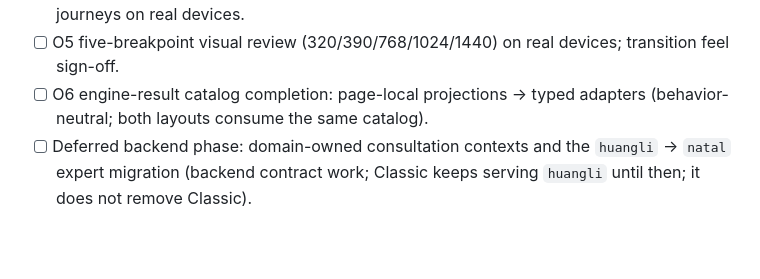
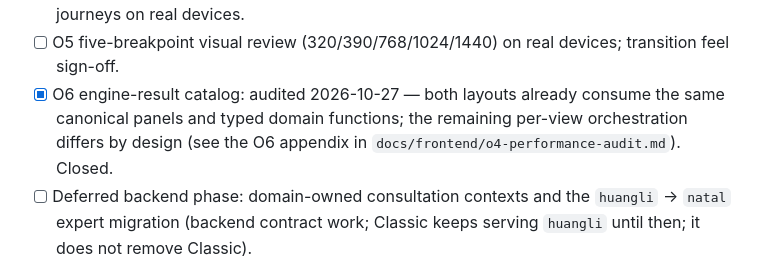
Before and after one commit to ml8s/liki-web, a Markdown page: TODO.md, the part around the change. Rendered like a GitHub page; blank space fills up the shorter version.

```diff
--- a/TODO.md
+++ b/TODO.md
@@ -84,8 +84,10 @@ The O5/O6 implementation slice is done; the remaining items in
       platform, keyboard journeys on real devices.
 - [ ] O5 five-breakpoint visual review (320/390/768/1024/1440) on real
       devices; transition feel sign-off.
-- [ ] O6 engine-result catalog completion: page-local projections → typed
-      adapters (behavior-neutral; both layouts consume the same catalog).
+- [x] O6 engine-result catalog: audited 2026-10-27 — both layouts already
+      consume the same canonical panels and typed domain functions; the
+      remaining per-view orchestration differs by design (see the O6
+      appendix in `docs/frontend/o4-performance-audit.md`). Closed.
 - [ ] Deferred backend phase: domain-owned consultation contexts and the
       `huangli` → `natal` expert migration (backend contract work; Classic
       keeps serving `huangli` until then; it does not remove Classic).
```
Also changed, not shown: docs/frontend/o4-performance-audit.md (+14 -0 lines).
